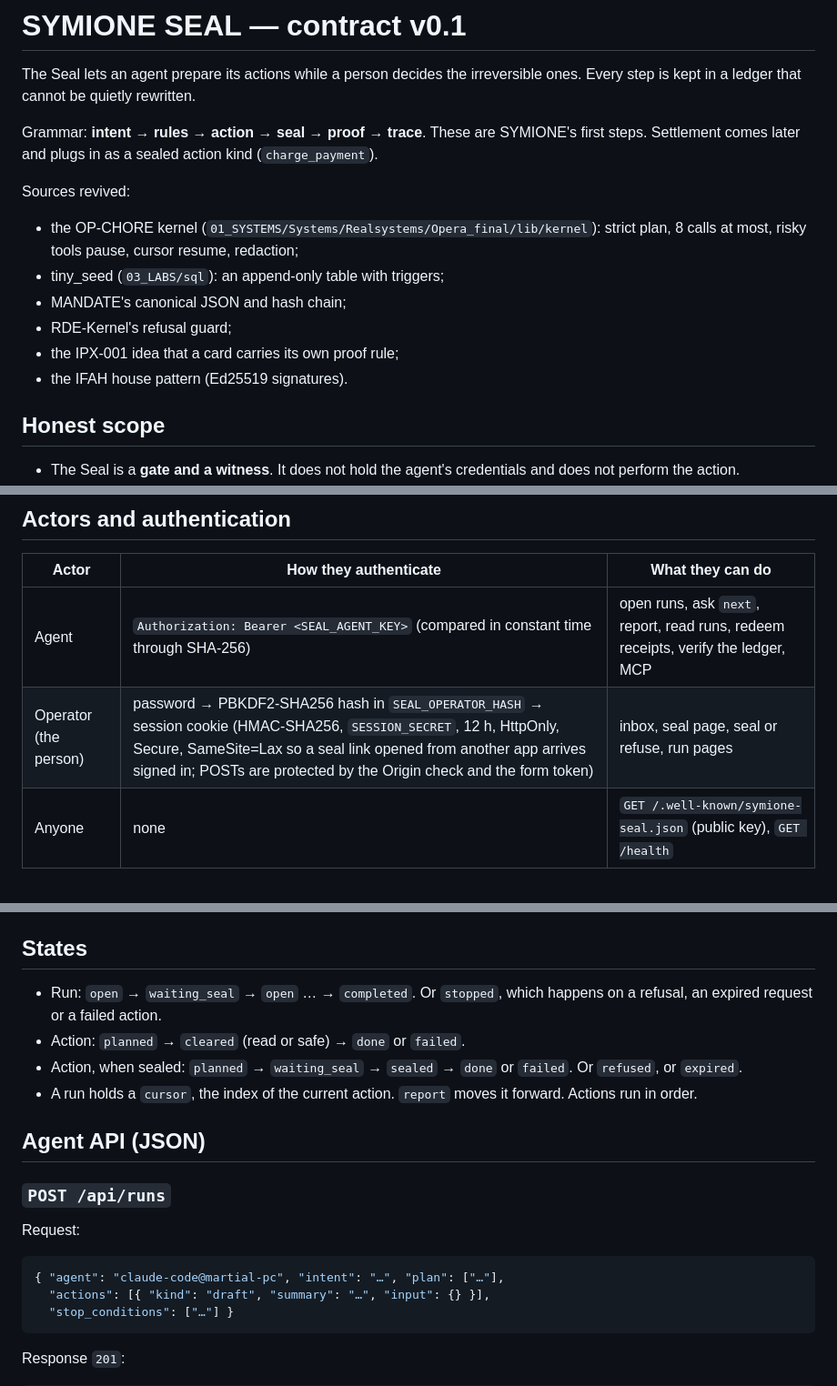
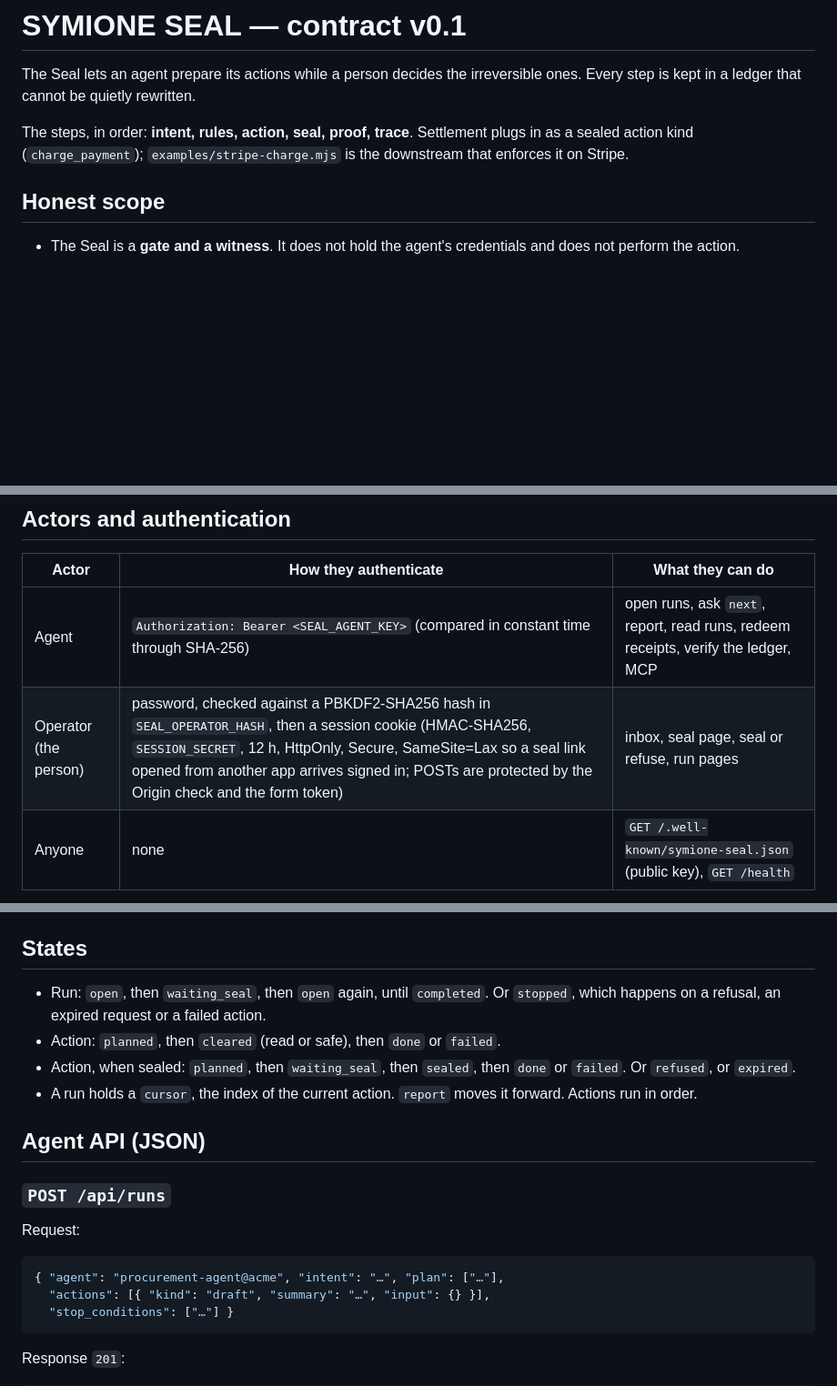
Before and after one commit to echofield/symione-seal, a Markdown page: CONTRACT.md, 3 parts joined by grey strips. Shown at 91% size. GitHub-like rendering; blank space fills up the shorter version.

````diff
--- a/CONTRACT.md
+++ b/CONTRACT.md
@@ -2,15 +2,7 @@
 
 The Seal lets an agent prepare its actions while a person decides the irreversible ones. Every step is kept in a ledger that cannot be quietly rewritten.
 
-Grammar: **intent → rules → action → seal → proof → trace**. These are SYMIONE's first steps. Settlement comes later and plugs in as a sealed action kind (`charge_payment`).
-
-Sources revived:
-- the OP-CHORE kernel (`01_SYSTEMS/Systems/Realsystems/Opera_final/lib/kernel`): strict plan, 8 calls at most, risky tools pause, cursor resume, redaction;
-- tiny_seed (`03_LABS/sql`): an append-only table with triggers;
-- MANDATE's canonical JSON and hash chain;
-- RDE-Kernel's refusal guard;
-- the IPX-001 idea that a card carries its own proof rule;
-- the IFAH house pattern (Ed25519 signatures).
+The steps, in order: **intent, rules, action, seal, proof, trace**. Settlement plugs in as a sealed action kind (`charge_payment`); `examples/stripe-charge.mjs` is the downstream that enforces it on Stripe.
 
 ## Honest scope
 
@@ -24,7 +16,7 @@ Sources revived:
 | Actor | How they authenticate | What they can do |
 |---|---|---|
 | Agent | `Authorization: Bearer <SEAL_AGENT_KEY>` (compared in constant time through SHA-256) | open runs, ask `next`, report, read runs, redeem receipts, verify the ledger, MCP |
-| Operator (the person) | password → PBKDF2-SHA256 hash in `SEAL_OPERATOR_HASH` → session cookie (HMAC-SHA256, `SESSION_SECRET`, 12 h, HttpOnly, Secure, SameSite=Lax so a seal link opened from another app arrives signed in; POSTs are protected by the Origin check and the form token) | inbox, seal page, seal or refuse, run pages |
+| Operator (the person) | password, checked against a PBKDF2-SHA256 hash in `SEAL_OPERATOR_HASH`, then a session cookie (HMAC-SHA256, `SESSION_SECRET`, 12 h, HttpOnly, Secure, SameSite=Lax so a seal link opened from another app arrives signed in; POSTs are protected by the Origin check and the form token) | inbox, seal page, seal or refuse, run pages |
 | Anyone | none | `GET /.well-known/symione-seal.json` (public key), `GET /health` |
 
 - **Login lockout:** after 5 failed logins from one source in 15 minutes, the response is `429` until the window passes.
@@ -54,9 +46,9 @@ Limits:
 
 ## States
 
-- Run: `open` → `waiting_seal` → `open` … → `completed`. Or `stopped`, which happens on a refusal, an expired request or a failed action.
-- Action: `planned` → `cleared` (read or safe) → `done` or `failed`.
-- Action, when sealed: `planned` → `waiting_seal` → `sealed` → `done` or `failed`. Or `refused`, or `expired`.
+- Run: `open`, then `waiting_seal`, then `open` again, until `completed`. Or `stopped`, which happens on a refusal, an expired request or a failed action.
+- Action: `planned`, then `cleared` (read or safe), then `done` or `failed`.
+- Action, when sealed: `planned`, then `waiting_seal`, then `sealed`, then `done` or `failed`. Or `refused`, or `expired`.
 - A run holds a `cursor`, the index of the current action. `report` moves it forward. Actions run in order.
 
 ## Agent API (JSON)
@@ -66,7 +58,7 @@ Limits:
 Request:
 
 ```json
-{ "agent": "claude-code@martial-pc", "intent": "…", "plan": ["…"],
+{ "agent": "procurement-agent@acme", "intent": "…", "plan": ["…"],
   "actions": [{ "kind": "draft", "summary": "…", "input": {} }],
   "stop_conditions": ["…"] }
 ```
````
Also changed, not shown: other parts of CONTRACT.md (+4 -1 lines), FRONTEND_PROMPT.md (deleted, +0 -42 lines), README.md (+101 -60 lines), docs/NEXT-PROMPT.md (deleted, +0 -38 lines), docs/seal-phone.png (added), 14 other files.
